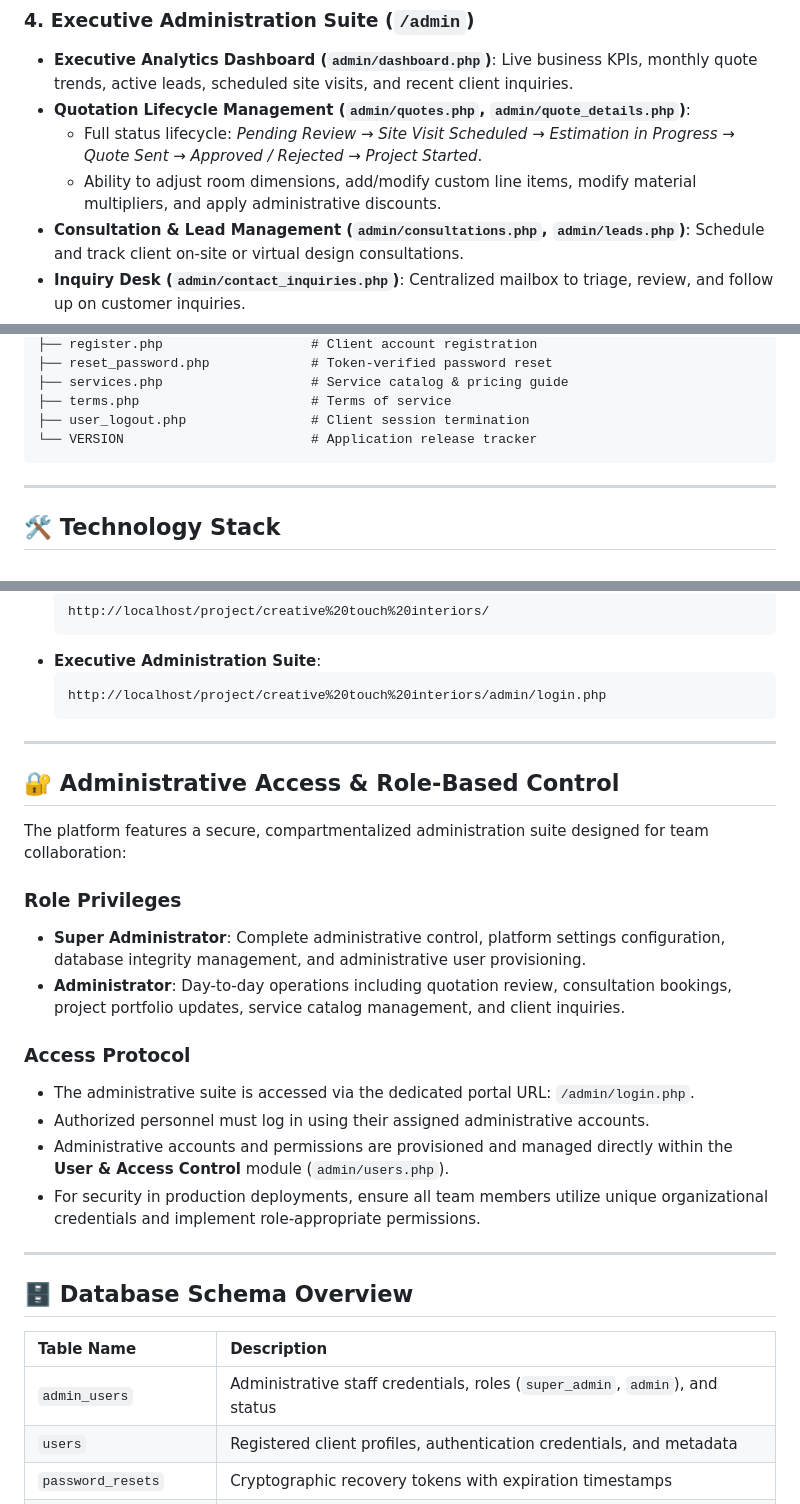
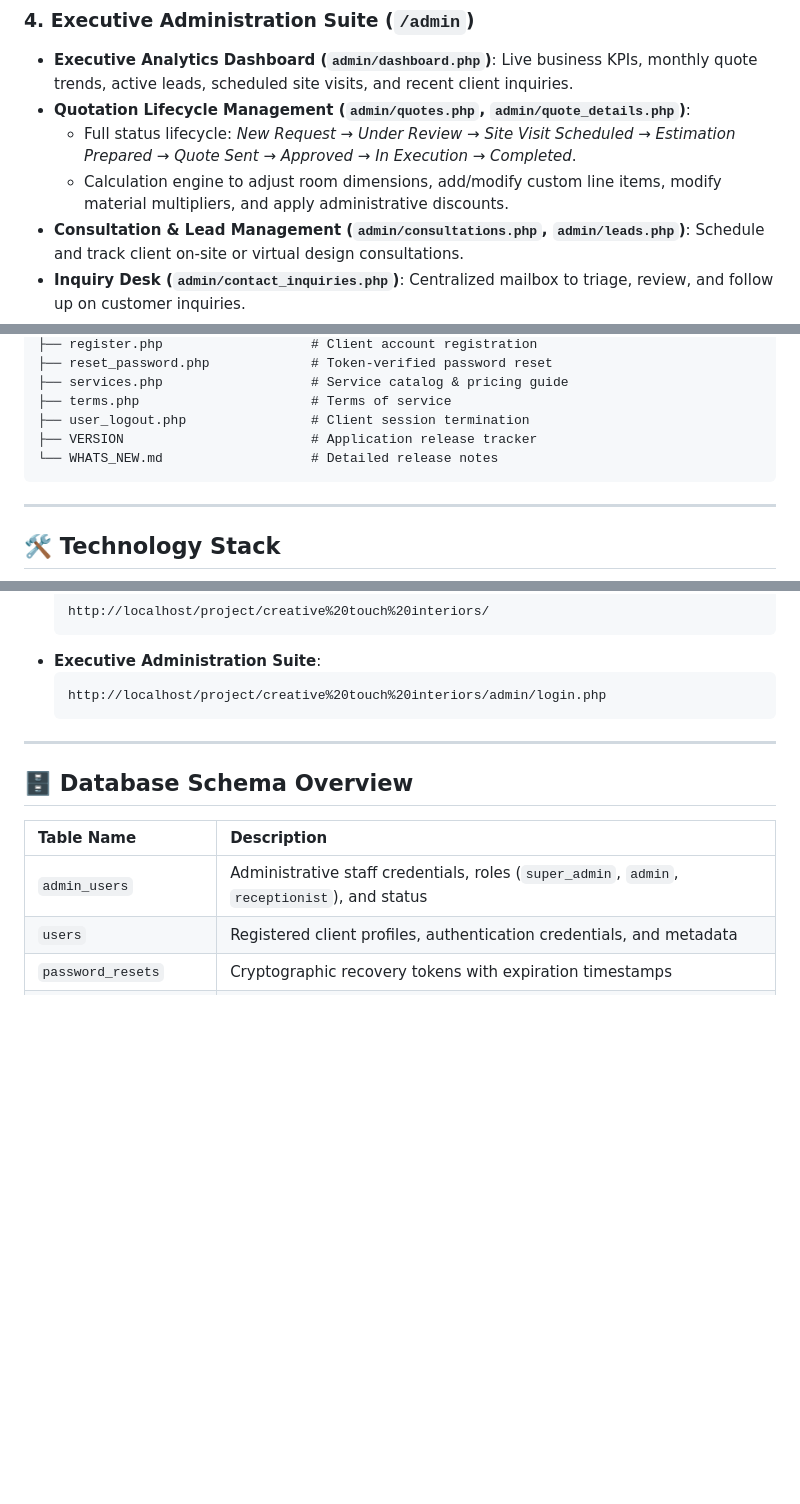
Before and after one commit to chotaliyaharsh2404-hash/creative_touch_interiors, a Markdown page: README.md, 3 parts joined by grey strips. Drawn GitHub-style; blank space fills up the shorter version.

````diff
--- a/README.md
+++ b/README.md
@@ -34,8 +63,8 @@ An enterprise-grade interior design, architectural management, and spatial visua
 ### 4. Executive Administration Suite (`/admin`)
 - **Executive Analytics Dashboard (`admin/dashboard.php`)**: Live business KPIs, monthly quote trends, active leads, scheduled site visits, and recent client inquiries.
 - **Quotation Lifecycle Management (`admin/quotes.php`, `admin/quote_details.php`)**:
-  - Full status lifecycle: *Pending Review → Site Visit Scheduled → Estimation in Progress → Quote Sent → Approved / Rejected → Project Started*.
-  - Ability to adjust room dimensions, add/modify custom line items, modify material multipliers, and apply administrative discounts.
+  - Full status lifecycle: *New Request → Under Review → Site Visit Scheduled → Estimation Prepared → Quote Sent → Approved → In Execution → Completed*.
+  - Calculation engine to adjust room dimensions, add/modify custom line items, modify material multipliers, and apply administrative discounts.
 - **Consultation & Lead Management (`admin/consultations.php`, `admin/leads.php`)**: Schedule and track client on-site or virtual design consultations.
 - **Inquiry Desk (`admin/contact_inquiries.php`)**: Centralized mailbox to triage, review, and follow up on customer inquiries.
 - **Content Management Systems (CMS)**:
@@ -116,7 +170,8 @@ creative-touch-interiors/
 ├── services.php                   # Service catalog & pricing guide
 ├── terms.php                      # Terms of service
 ├── user_logout.php                # Client session termination
-└── VERSION                        # Application release tracker
+├── VERSION                        # Application release tracker
+└── WHATS_NEW.md                   # Detailed release notes
 ```
 
 ---
@@ -178,27 +233,11 @@ define('DB_NAME', 'creative_touch_interiors');
 
 ---
 
-## 🔐 Administrative Access & Role-Based Control
-
-The platform features a secure, compartmentalized administration suite designed for team collaboration:
-
-### Role Privileges
-- **Super Administrator**: Complete administrative control, platform settings configuration, database integrity management, and administrative user provisioning.
-- **Administrator**: Day-to-day operations including quotation review, consultation bookings, project portfolio updates, service catalog management, and client inquiries.
-
-### Access Protocol
-- The administrative suite is accessed via the dedicated portal URL: `/admin/login.php`.
-- Authorized personnel must log in using their assigned administrative accounts.
-- Administrative accounts and permissions are provisioned and managed directly within the **User & Access Control** module (`admin/users.php`).
-- For security in production deployments, ensure all team members utilize unique organizational credentials and implement role-appropriate permissions.
-
----
-
 ## 🗄️ Database Schema Overview
 
 | Table Name | Description |
 | :--- | :--- |
-| `admin_users` | Administrative staff credentials, roles (`super_admin`, `admin`), and status |
+| `admin_users` | Administrative staff credentials, roles (`super_admin`, `admin`, `receptionist`), and status |
 | `users` | Registered client profiles, authentication credentials, and metadata |
 | `password_resets` | Cryptographic recovery tokens with expiration timestamps |
 | `quote_requests` | Quotation submissions, scope details, client contact, and totals |
````
Also changed, not shown: other parts of README.md (+64 -10 lines).
